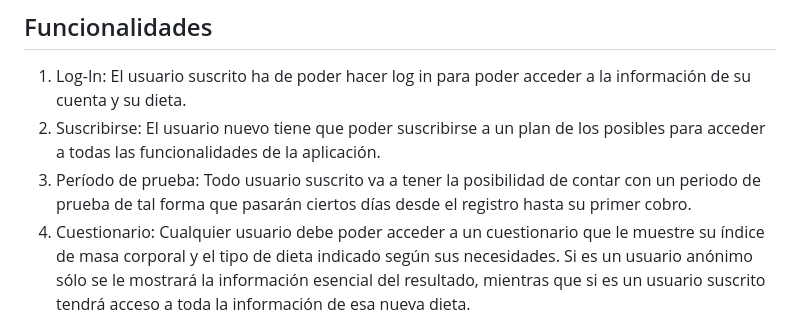
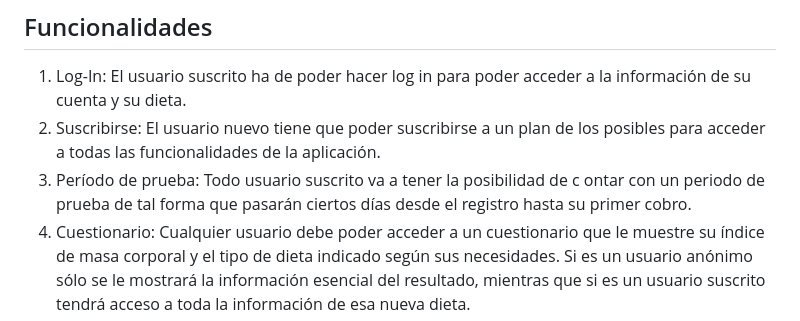
Before and after one commit to CodeURJC-DAW-2022-23/webapp10, a Markdown page: README.md, the part around the change. Rendered like a GitHub page.

```diff
--- a/README.md
+++ b/README.md
@@ -2,7 +2,7 @@
 ## Funcionalidades
 1. Log-In: El usuario suscrito ha de poder hacer log in para poder acceder a la información de su cuenta y su dieta.
 2. Suscribirse: El usuario nuevo tiene que poder suscribirse a un plan de los posibles para acceder a todas las funcionalidades de la aplicación.
-3. Período de prueba: Todo usuario suscrito va a tener la posibilidad de contar con un periodo de prueba de tal forma que pasarán ciertos días desde el registro hasta su primer cobro.
+3. Período de prueba: Todo usuario suscrito va a tener la posibilidad de c ontar con un periodo de prueba de tal forma que pasarán ciertos días desde el registro hasta su primer cobro.
 4. Cuestionario: Cualquier usuario debe poder acceder a un cuestionario que le muestre su índice de masa corporal y el tipo de dieta indicado según sus necesidades. Si es un usuario anónimo sólo se le mostrará la información esencial del resultado, mientras que si es un usuario suscrito tendrá acceso a toda la información de esa nueva dieta.
 5. Perfil: El usuario registrado podrá tener acceso a una parte privada y personal que contendrá sus datos, un gestor de mensajes y, en caso de ser usuario suscrito, su dieta y análisis. En caso de usuario trabajador, las recetas y dietas que quiere añadir y los datos de los clientes a su cargo. Podrá gestionar estos aspectos.
 6. Seguimiento específico: El usuario suscrito tendrá acceso a gráficos que le permitan observar su progreso con las dietas, además de poder pedir ayuda a un profesional nutricionista.
```
